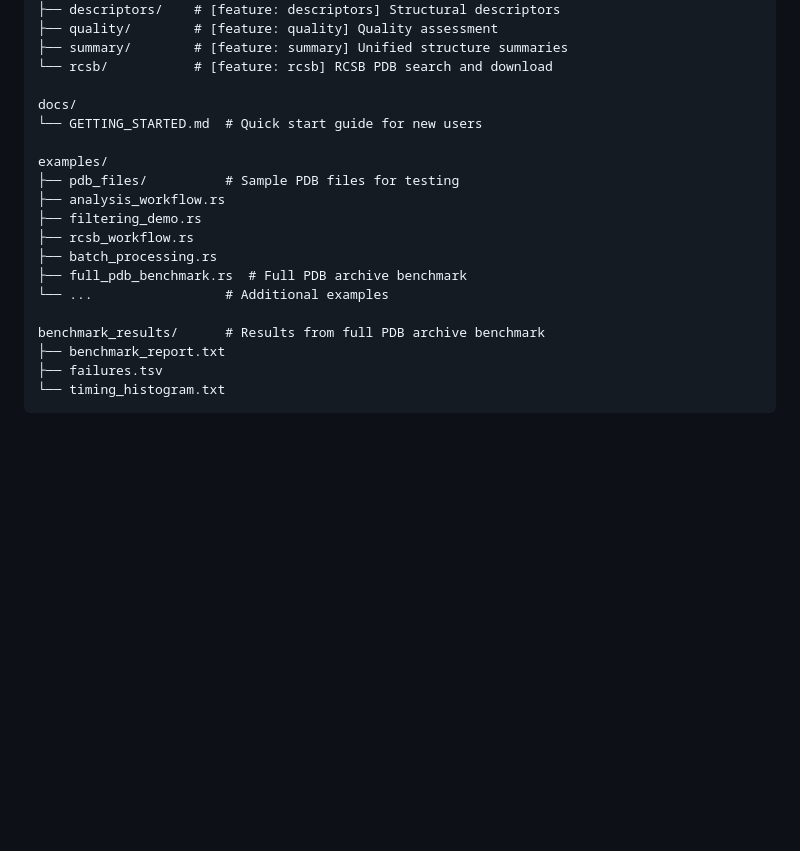
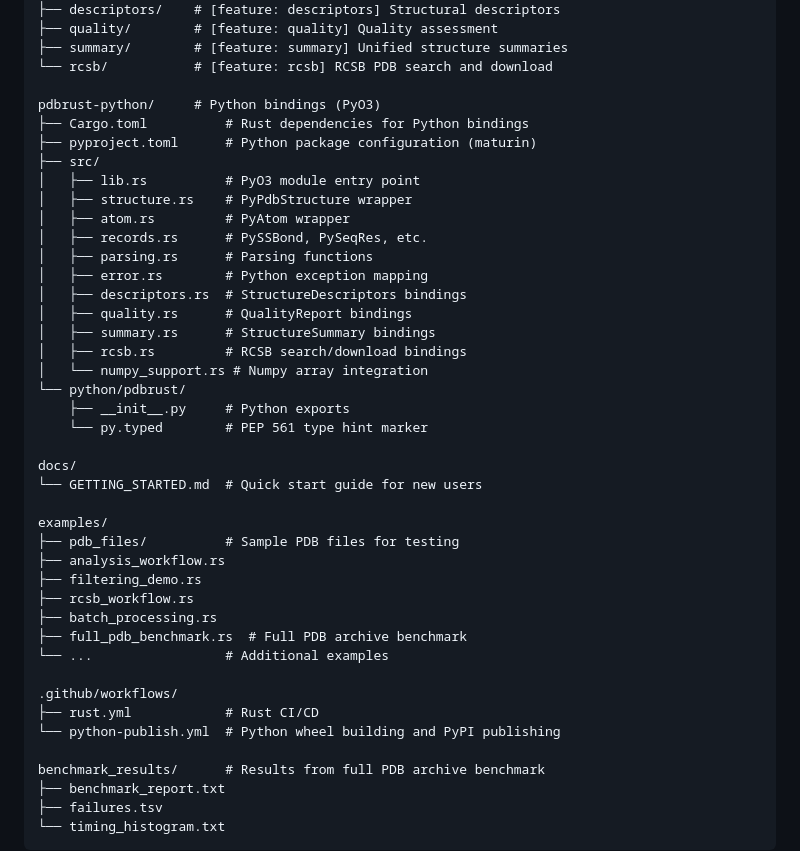
Before and after one commit to HFooladi/pdbrust, a Markdown page: CLAUDE.md, the part around one of its changes. Rendered like a GitHub page; blank space fills up the shorter version.

```diff
--- a/CLAUDE.md
+++ b/CLAUDE.md
@@ -35,6 +35,25 @@ src/
 ├── summary/        # [feature: summary] Unified structure summaries
 └── rcsb/           # [feature: rcsb] RCSB PDB search and download
 
+pdbrust-python/     # Python bindings (PyO3)
+├── Cargo.toml          # Rust dependencies for Python bindings
+├── pyproject.toml      # Python package configuration (maturin)
+├── src/
+│   ├── lib.rs          # PyO3 module entry point
+│   ├── structure.rs    # PyPdbStructure wrapper
+│   ├── atom.rs         # PyAtom wrapper
+│   ├── records.rs      # PySSBond, PySeqRes, etc.
+│   ├── parsing.rs      # Parsing functions
+│   ├── error.rs        # Python exception mapping
+│   ├── descriptors.rs  # StructureDescriptors bindings
+│   ├── quality.rs      # QualityReport bindings
+│   ├── summary.rs      # StructureSummary bindings
+│   ├── rcsb.rs         # RCSB search/download bindings
+│   └── numpy_support.rs # Numpy array integration
+└── python/pdbrust/
+    ├── __init__.py     # Python exports
+    └── py.typed        # PEP 561 type hint marker
+
 docs/
 └── GETTING_STARTED.md  # Quick start guide for new users
 
@@ -46,6 +65,10 @@ examples/
 ├── batch_processing.rs
 ├── full_pdb_benchmark.rs  # Full PDB archive benchmark
 └── ...                 # Additional examples
+
+.github/workflows/
+├── rust.yml            # Rust CI/CD
+└── python-publish.yml  # Python wheel building and PyPI publishing
 
 benchmark_results/      # Results from full PDB archive benchmark
 ├── benchmark_report.txt
```
Also changed, not shown: other parts of CLAUDE.md (+76 -0 lines), README.md (+49 -2 lines).
